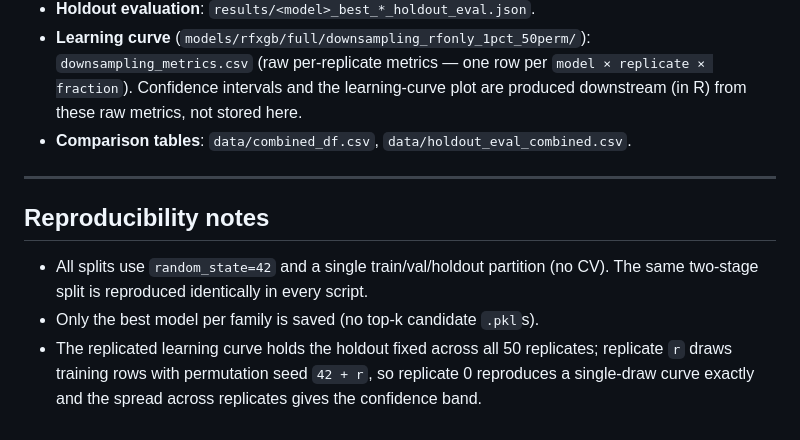
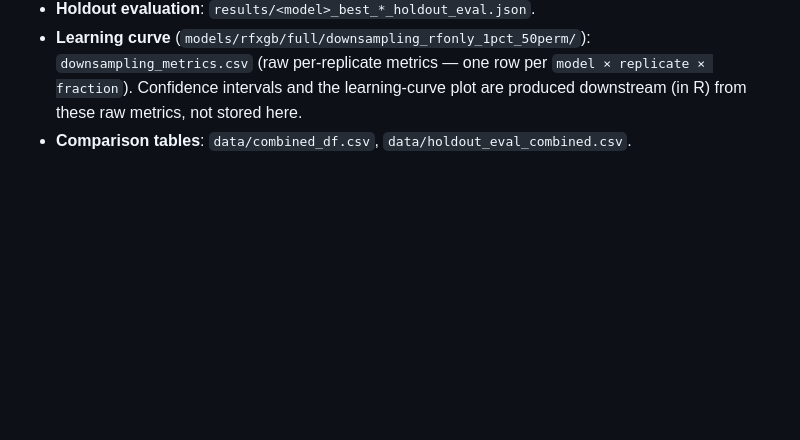
Before and after one commit to shendurelab/LAMPRA, a Markdown page: scripts/modeling/README.md, the part around the change. GitHub-like rendering; blank space fills up the shorter version.

Commit message:
Update README
Removed reproducibility notes section from README.

```diff
--- a/scripts/modeling/README.md
+++ b/scripts/modeling/README.md
@@ -176,15 +176,3 @@ published run.
   `model × replicate × fraction`). Confidence intervals and the learning-curve
   plot are produced downstream (in R) from these raw metrics, not stored here.
 - **Comparison tables**: `data/combined_df.csv`, `data/holdout_eval_combined.csv`.
-
----
-
-## Reproducibility notes
-
-- All splits use `random_state=42` and a single train/val/holdout partition
-  (no CV). The same two-stage split is reproduced identically in every script.
-- Only the best model per family is saved (no top-k candidate `.pkl`s).
-- The replicated learning curve holds the holdout fixed across all 50 replicates;
-  replicate `r` draws training rows with permutation seed `42 + r`, so replicate 0
-  reproduces a single-draw curve exactly and the spread across replicates gives
-  the confidence band.
```
